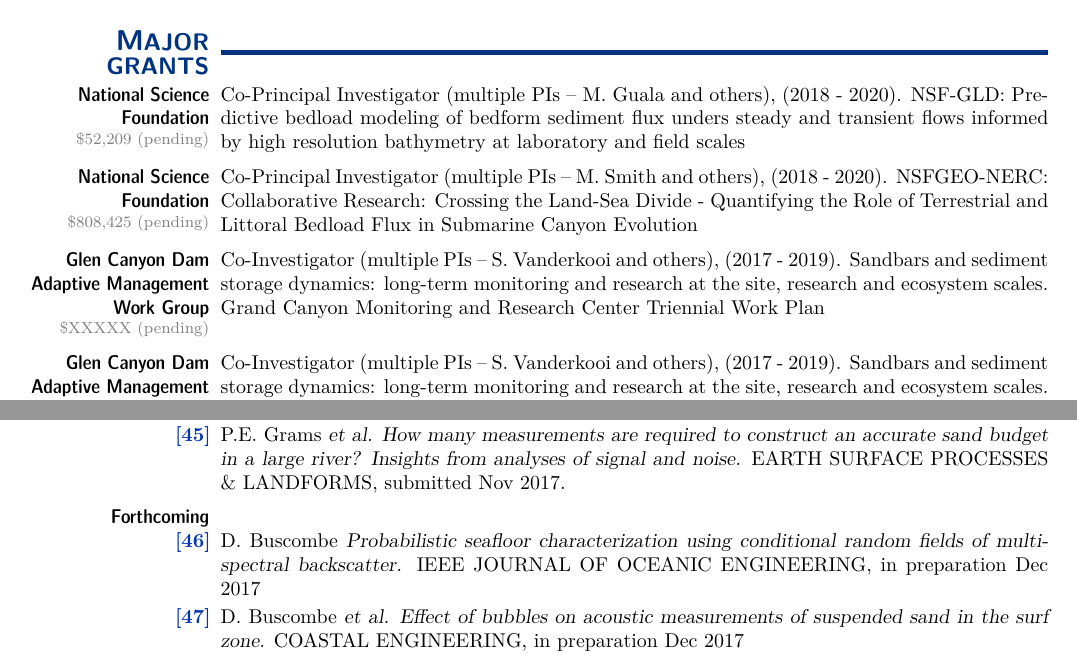
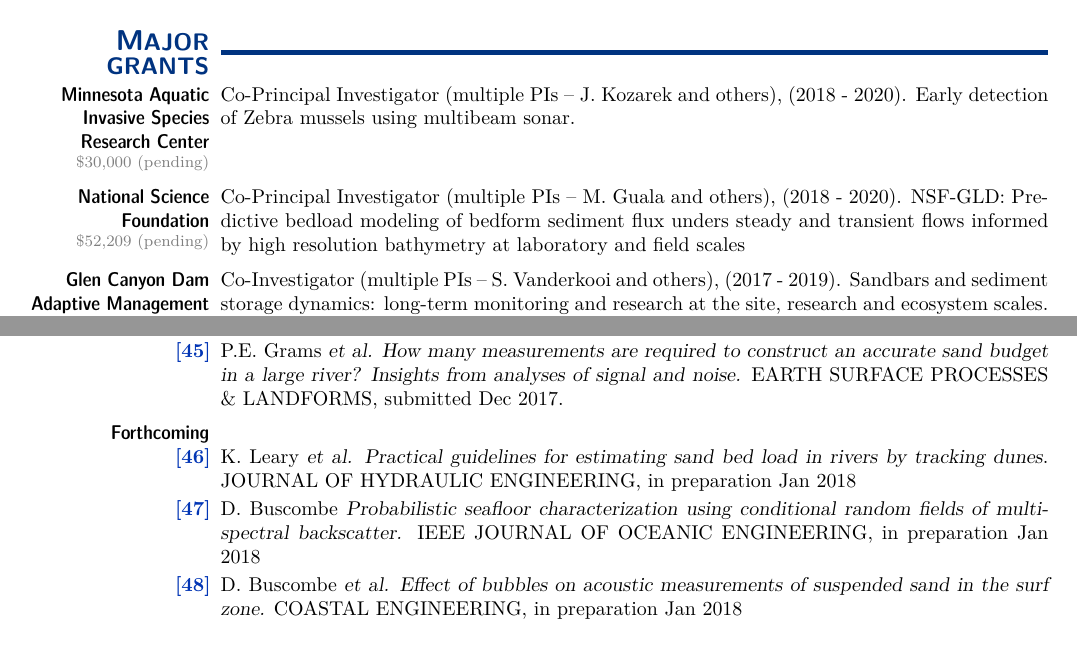
Before and after one commit to nxtruong/CV, a LaTeX CV (CV.tex): two parts of pages 6 and 9 of 9, joined at a grey line, cut so that both start at the same text. Compiled offline with pdfLaTeX.

Commit message:
Mon Jan  8 13:53:12 MST 2018

```diff
--- a/CV.tex
+++ b/CV.tex
@@ -58,7 +58,7 @@
 \lfoot{
   \hspace{-2\marginparsep}
   \,\hfill \arabic{page} of \protect\pageref*{LastPage}  \hfill \,\\
-  \,\hfill {\footnotesize \textcolor{gray}{updated December 2017~~~~~}} \hfill\,
+  \,\hfill {\footnotesize \textcolor{gray}{updated January 2018~~~~~}} \hfill\,
 }
 
 \newcommand{\mydate}[1]{{\textcolor{gray}{\footnotesize #1}}}
@@ -704,17 +704,20 @@ Software for the semi-automation of species identification and measurement in de
 %%%%%%%%%%%%%%%%%%%%%%%%%%%%%%%%%%%%%%%%%%%%%%%%%%%%%%%%%%%%%%%%%%%%%%%%%%%
 \topic{M \large\hskip -1ex AJOR GRANTS}{~}
 
+\subtopic[$\$$30,000 (pending)]{Minnesota Aquatic Invasive Species Research Center}{
+Co-Principal Investigator (multiple PIs – J. Kozarek and others), (2018 - 2020). Early detection of Zebra mussels using multibeam sonar.
+}
 \subtopic[$\$$52,209 (pending)]{National Science Foundation}{
 Co-Principal Investigator (multiple PIs – M. Guala and others), (2018 - 2020). NSF-GLD: Predictive bedload modeling of bedform sediment flux unders steady and transient flows informed by high resolution bathymetry at laboratory and field scales
 }
 
-\subtopic[$\$$808,425 (pending)]{National Science Foundation}{
-Co-Principal Investigator (multiple PIs – M. Smith and others), (2018 - 2020). NSFGEO-NERC: Collaborative Research: Crossing the Land-Sea Divide - Quantifying the Role of Terrestrial and Littoral Bedload Flux in Submarine Canyon Evolution
-}
+%\subtopic[$\$$808,425 (pending)]{National Science Foundation}{
+%Co-Principal Investigator (multiple PIs – M. Smith and others), (2018 - 2020). NSFGEO-NERC: Collaborative Research: Crossing the Land-Sea Divide - Quantifying the Role of Terrestrial and Littoral Bedload Flux in Submarine Canyon Evolution
+%}
 
-\subtopic[$\$$XXXXX (pending)]{Glen Canyon Dam Adaptive Management Work Group}{
-Co-Investigator (multiple PIs – S. Vanderkooi and others), (2017 - 2019). Sandbars and sediment storage dynamics: long-term monitoring and research at the site, research and ecosystem scales. Grand Canyon Monitoring and Research Center Triennial Work Plan
-}
+%\subtopic[$\$$XXXXX (pending)]{Glen Canyon Dam Adaptive Management Work Group}{
+%Co-Investigator (multiple PIs – S. Vanderkooi and others), (2017 - 2019). Sandbars and sediment storage dynamics: long-term monitoring and research at the site, research and ecosystem scales. Grand Canyon Monitoring and Research Center Triennial Work Plan
+%}
 
 \subtopic[$\$$XXXXX (pending)]{Glen Canyon Dam Adaptive Management Work Group}{
 Co-Investigator (multiple PIs – S. Vanderkooi and others), (2017 - 2019). Sandbars and sediment storage dynamics: long-term monitoring and research at the site, research and ecosystem scales. Grand Canyon Monitoring and Research Center Triennial Work Plan
@@ -1098,7 +1101,7 @@ Principal-Investigator (2008). Grant to develop and trial algorithms for quantif
     \publication
       P.E. Grams {\sl et al.}
       {\sl How many measurements are required to construct an accurate sand budget in a large river? Insights from analyses of signal and noise.}
-      EARTH SURFACE PROCESSES \& LANDFORMS, submitted Nov 2017.
+      EARTH SURFACE PROCESSES \& LANDFORMS, submitted Dec 2017.
 
     \end{itemize}
 }
@@ -1108,24 +1111,29 @@ Principal-Investigator (2008). Grant to develop and trial algorithms for quantif
   \begin{itemize}[leftmargin=0ex, itemsep=0ex, parsep=.5ex, labelindent=-4ex]
 
     \publication
+      K. Leary {\sl et al.}
+      {\sl Practical guidelines for estimating sand bed load in rivers by tracking dunes}.
+      JOURNAL OF HYDRAULIC ENGINEERING, in preparation Jan 2018
+
+    \publication
       D. Buscombe
       {\sl Probabilistic seafloor characterization using conditional random fields of multispectral backscatter.}
-      IEEE JOURNAL OF OCEANIC ENGINEERING, in preparation Dec 2017
+      IEEE JOURNAL OF OCEANIC ENGINEERING, in preparation Jan 2018
 
     \publication
       D. Buscombe {\sl et al.}
       {\sl Effect of bubbles on acoustic measurements of suspended sand in the surf zone.}
-      COASTAL ENGINEERING, in preparation Dec 2017
+      COASTAL ENGINEERING, in preparation Jan 2018
 
     \publication
       R. Tusso {\sl et al.}
       {\sl Bed Grain Size Measurements the Colorado River in Grand Canyon, Arizona, 2009 - 2017}.
-      U.S. Geological Survey Open-File Report, in preparation Dec 2017
+      U.S. Geological Survey Open-File Report, in preparation Jan 2018
 
     \publication
       M. Kaplinski {\sl et al.}
       {\sl Channel mapping river miles 61–87 of the Colorado River in Grand Canyon National Park, Arizona, May 2011}.
-      U.S. Geological Survey Open-File Report, in preparation Dec 2017
+      U.S. Geological Survey Open-File Report, in preparation Jan 2018
 
     \end{itemize}
 }
```
Also changed, not shown: CV.pdf, 1 other file.
